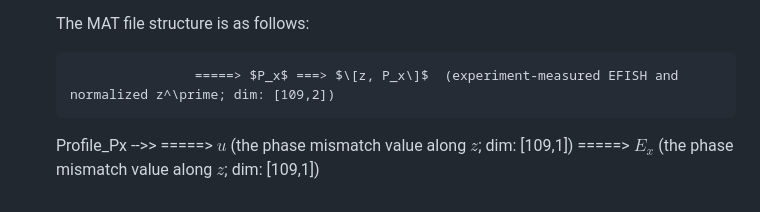
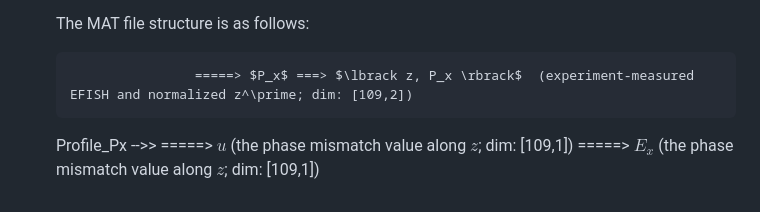
Before and after one commit to ozzzzj/Decoder-DeepONet, a Markdown page: README.md, the part around the change. Drawn GitHub-style.

```diff
--- a/README.md
+++ b/README.md
@@ -61,6 +61,6 @@ The related paper and analysis are available at the DOI 10.1088/1361-6595/ae413f
 
    The MAT file structure is as follows:
 
-    		           =====> $P_x$ ===> $\[z, P_x\]$	(experiment-measured EFISH and normalized z^\prime; dim: [109,2])
+    		           =====> $P_x$ ===> $\lbrack z, P_x \rbrack$	(experiment-measured EFISH and normalized z^\prime; dim: [109,2])
     Profile_Px -->> =====> $u$             	(the phase mismatch value along $z$; dim: [109,1])
     		            =====> $E_x$			(the phase mismatch value along $z$; dim: [109,1])
```
